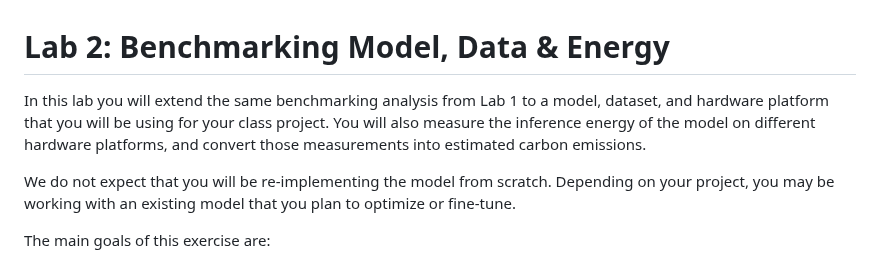
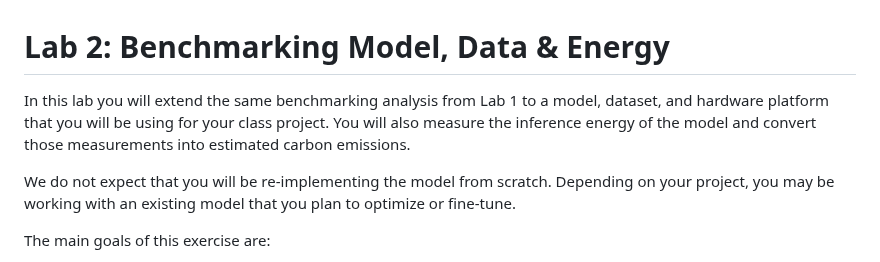
Before and after one commit to cmu-odml/cmu-odml.github.io, a Markdown page: labs/02_model_data.md, the part around the change. Drawn GitHub-style.

```diff
--- a/labs/02_model_data.md
+++ b/labs/02_model_data.md
@@ -1,6 +1,6 @@
 Lab 2: Benchmarking Model, Data & Energy
 ===
-In this lab you will extend the same benchmarking analysis from Lab 1 to a model, dataset, and hardware platform that you will be using for your class project. You will also measure the inference energy of the model on different hardware platforms, and convert those measurements into estimated carbon emissions.
+In this lab you will extend the same benchmarking analysis from Lab 1 to a model, dataset, and hardware platform that you will be using for your class project. You will also measure the inference energy of the model and convert those measurements into estimated carbon emissions.
 
 
 We do not expect that you will be re-implementing the model from scratch. Depending on your project, you may be working with an existing model that you plan to optimize or fine-tune.
```
